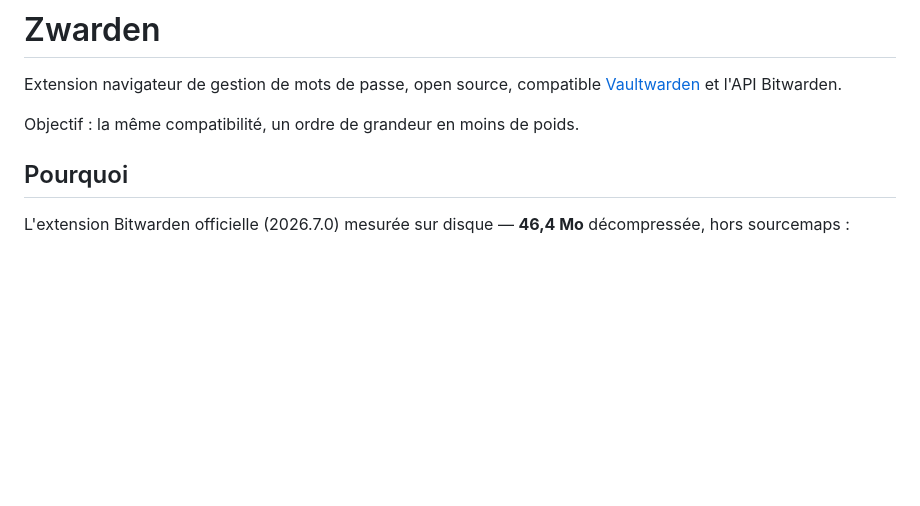
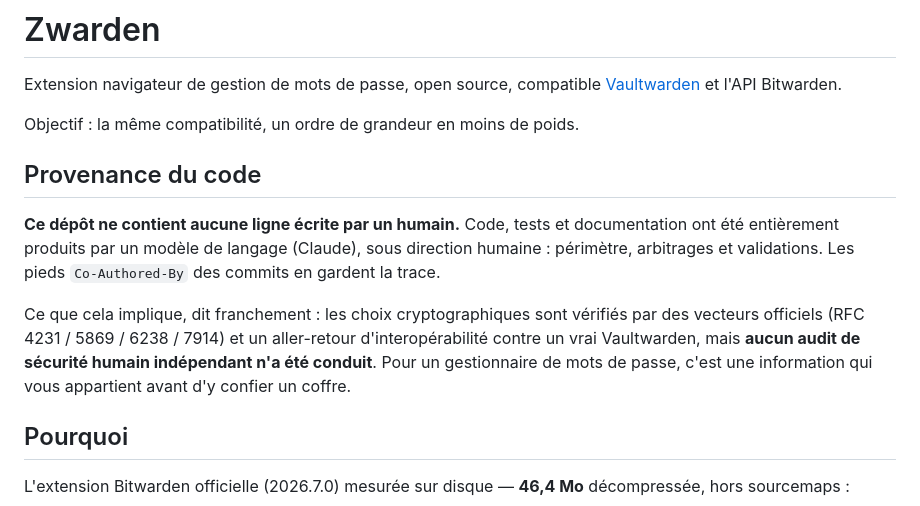
Before and after one commit to totocehero/zwarden, a Markdown page: README.md, the part around the change. Drawn GitHub-style; blank space fills up the shorter version.

Commit message:
docs: state where this code comes from, at the top of the README
No line of this repository was written by a human. Keeping quiet about that on a
password manager meant for publication would be an omission that matters: what a
reader grants code depends on what they believe they know about its origin.

The note also says what is verified — official vectors, interoperability against
a real server — and what is not: no independent human security audit.

```diff
--- a/README.md
+++ b/README.md
@@ -4,6 +4,20 @@ Extension navigateur de gestion de mots de passe, open source, compatible
 [Vaultwarden](https://github.com/dani-garcia/vaultwarden) et l'API Bitwarden.
 
 Objectif : la même compatibilité, un ordre de grandeur en moins de poids.
+
+## Provenance du code
+
+**Ce dépôt ne contient aucune ligne écrite par un humain.** Code, tests et
+documentation ont été entièrement produits par un modèle de langage (Claude),
+sous direction humaine : périmètre, arbitrages et validations. Les pieds
+`Co-Authored-By` des commits en gardent la trace.
+
+Ce que cela implique, dit franchement : les choix cryptographiques sont
+vérifiés par des vecteurs officiels (RFC 4231 / 5869 / 6238 / 7914) et un
+aller-retour d'interopérabilité contre un vrai Vaultwarden, mais **aucun audit
+de sécurité humain indépendant n'a été conduit**. Pour un gestionnaire de mots
+de passe, c'est une information qui vous appartient avant d'y confier un
+coffre.
 
 ## Pourquoi
 
```
